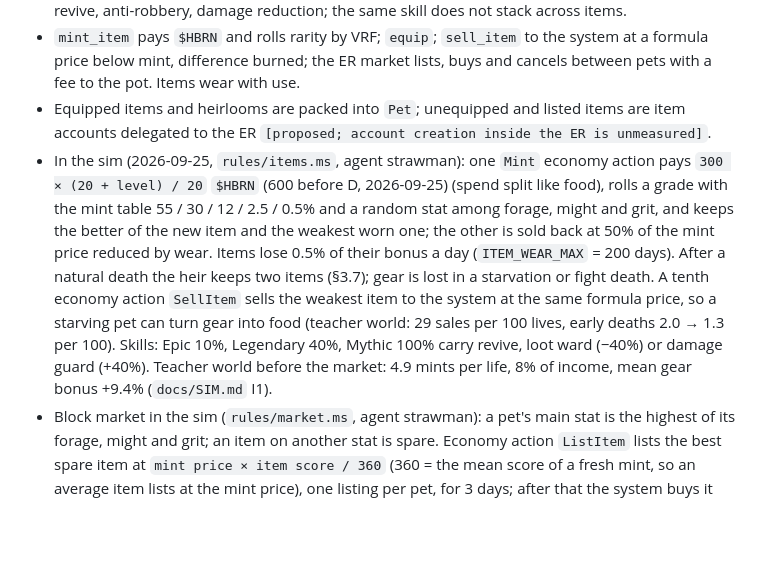
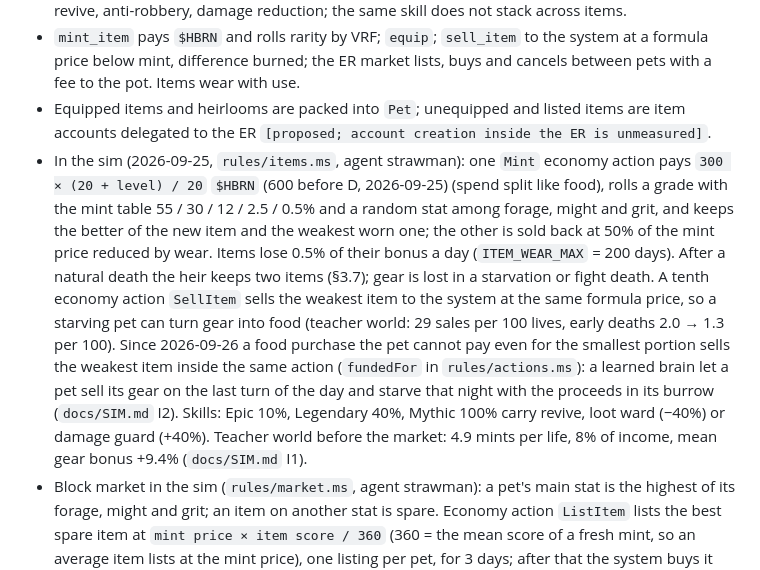
Before and after one commit to cocrafts/hibernal, a Markdown page: docs/BRIEF.md, the part around the change. Drawn GitHub-style; blank space fills up the shorter version.

Commit message:
docs(rules): a broke pet sells its weakest item to eat

```diff
--- a/docs/BRIEF.md
+++ b/docs/BRIEF.md
@@ -264,7 +264,7 @@ Every owner purchase and `feed` raises bonding (D36); below the refusal threshol
 - 4 slots (head, body, hands, feet); rarity uses the talent grades; each item adds stat bonuses on any attribute `[strawman: Common +4% · Rare +8% · Epic +14% · Legendary +20% · Mythic +26% per stat, `ITEM_BONUS_PERCENT` = 200 since 2026-09-25]`. Strong items may carry one skill: revive, anti-robbery, damage reduction; the same skill does not stack across items.
 - `mint_item` pays `$HBRN` and rolls rarity by VRF; `equip`; `sell_item` to the system at a formula price below mint, difference burned; the ER market lists, buys and cancels between pets with a fee to the pot. Items wear with use.
 - Equipped items and heirlooms are packed into `Pet`; unequipped and listed items are item accounts delegated to the ER `[proposed; account creation inside the ER is unmeasured]`.
-- In the sim (2026-09-25, `rules/items.ms`, agent strawman): one `Mint` economy action pays `300 × (20 + level) / 20` `$HBRN` (600 before D, 2026-09-25) (spend split like food), rolls a grade with the mint table 55 / 30 / 12 / 2.5 / 0.5% and a random stat among forage, might and grit, and keeps the better of the new item and the weakest worn one; the other is sold back at 50% of the mint price reduced by wear. Items lose 0.5% of their bonus a day (`ITEM_WEAR_MAX` = 200 days). After a natural death the heir keeps two items (§3.7); gear is lost in a starvation or fight death. A tenth economy action `SellItem` sells the weakest item to the system at the same formula price, so a starving pet can turn gear into food (teacher world: 29 sales per 100 lives, early deaths 2.0 → 1.3 per 100). Skills: Epic 10%, Legendary 40%, Mythic 100% carry revive, loot ward (−40%) or damage guard (+40%). Teacher world before the market: 4.9 mints per life, 8% of income, mean gear bonus +9.4% (`docs/SIM.md` I1).
+- In the sim (2026-09-25, `rules/items.ms`, agent strawman): one `Mint` economy action pays `300 × (20 + level) / 20` `$HBRN` (600 before D, 2026-09-25) (spend split like food), rolls a grade with the mint table 55 / 30 / 12 / 2.5 / 0.5% and a random stat among forage, might and grit, and keeps the better of the new item and the weakest worn one; the other is sold back at 50% of the mint price reduced by wear. Items lose 0.5% of their bonus a day (`ITEM_WEAR_MAX` = 200 days). After a natural death the heir keeps two items (§3.7); gear is lost in a starvation or fight death. A tenth economy action `SellItem` sells the weakest item to the system at the same formula price, so a starving pet can turn gear into food (teacher world: 29 sales per 100 lives, early deaths 2.0 → 1.3 per 100). Since 2026-09-26 a food purchase the pet cannot pay even for the smallest portion sells the weakest item inside the same action (`fundedFor` in `rules/actions.ms`): a learned brain let a pet sell its gear on the last turn of the day and starve that night with the proceeds in its burrow (`docs/SIM.md` I2). Skills: Epic 10%, Legendary 40%, Mythic 100% carry revive, loot ward (−40%) or damage guard (+40%). Teacher world before the market: 4.9 mints per life, 8% of income, mean gear bonus +9.4% (`docs/SIM.md` I1).
 - Block market in the sim (`rules/market.ms`, agent strawman): a pet's main stat is the highest of its forage, might and grit; an item on another stat is spare. Economy action `ListItem` lists the best spare item at `mint price × item score / 360` (360 = the mean score of a fresh mint, so an average item lists at the mint price), one listing per pet, for 3 days; after that the system buys it back at the sell-back price. `BuyItem` buys, among the listings of the same block the pet can afford, the one that adds most to its main stat, into its least useful slot (the displaced item is sold back); 5% of the price goes to the pot, the rest to the seller, or to the pot if the seller has died. The market is per block so the listings live in the `Block` account and blocks stay independent. Teacher world: 91% of listings sell, 97% of the gear bonus sits on the main stat, mints per life 5.3 → 9.0, income top / median 3.8 → 4.7 (`docs/SIM.md` I2).
 - Gear pays its buyer (user decision D, 2026-09-25): bonus ×2, mint price halved, items last 200 days. Chosen by `train/payback.py`, which lets half the seats of a world buy gear and the other half not, then swaps them: buyers end 19% richer than the same seats without gear, with no measurable extra deaths. Before it, buyers ended 19% poorer and died more (`docs/SIM.md` I2).
 - Open: skill sizes, item robbery, gear on death, mint price, burn/pot split, market fee (`GAME-DESIGN.md` §11).
```
